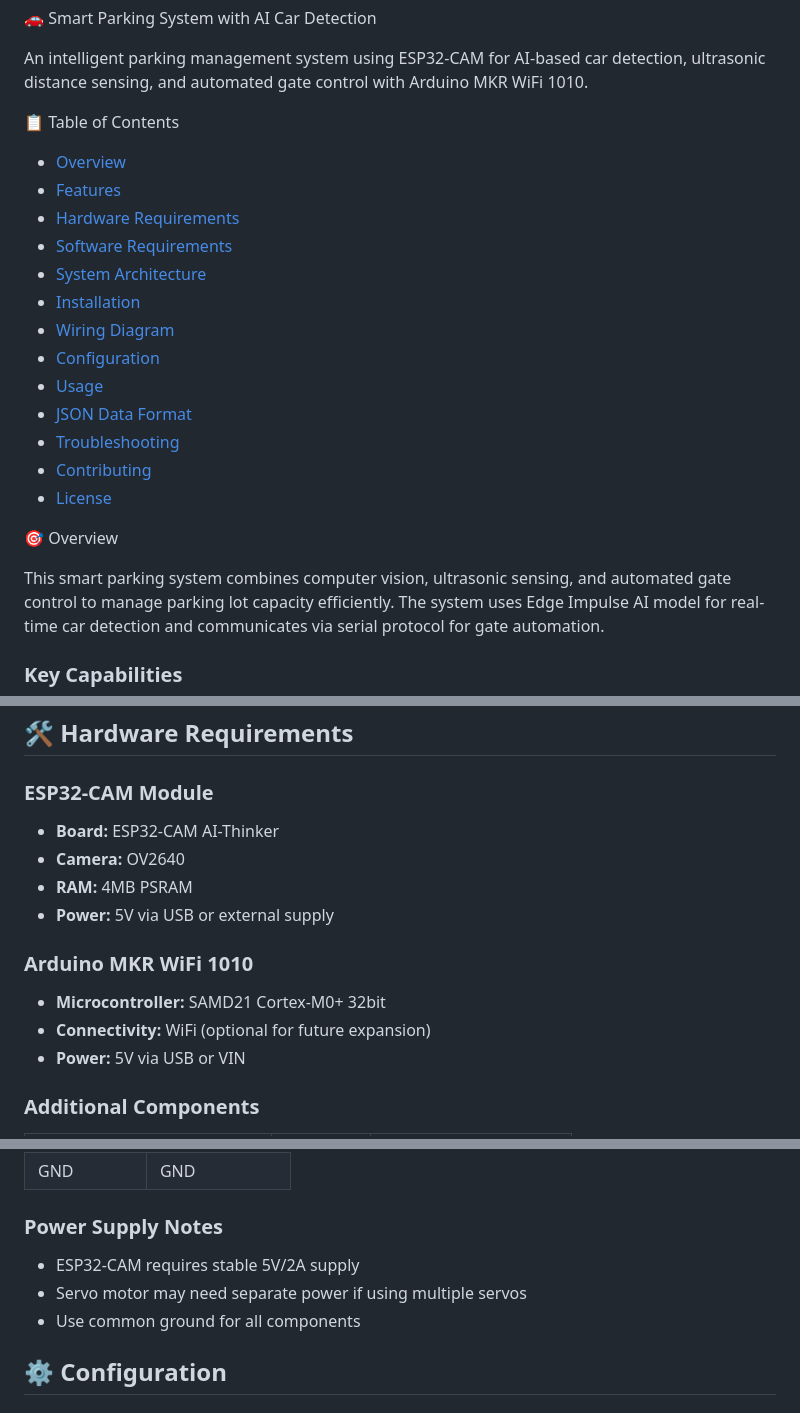
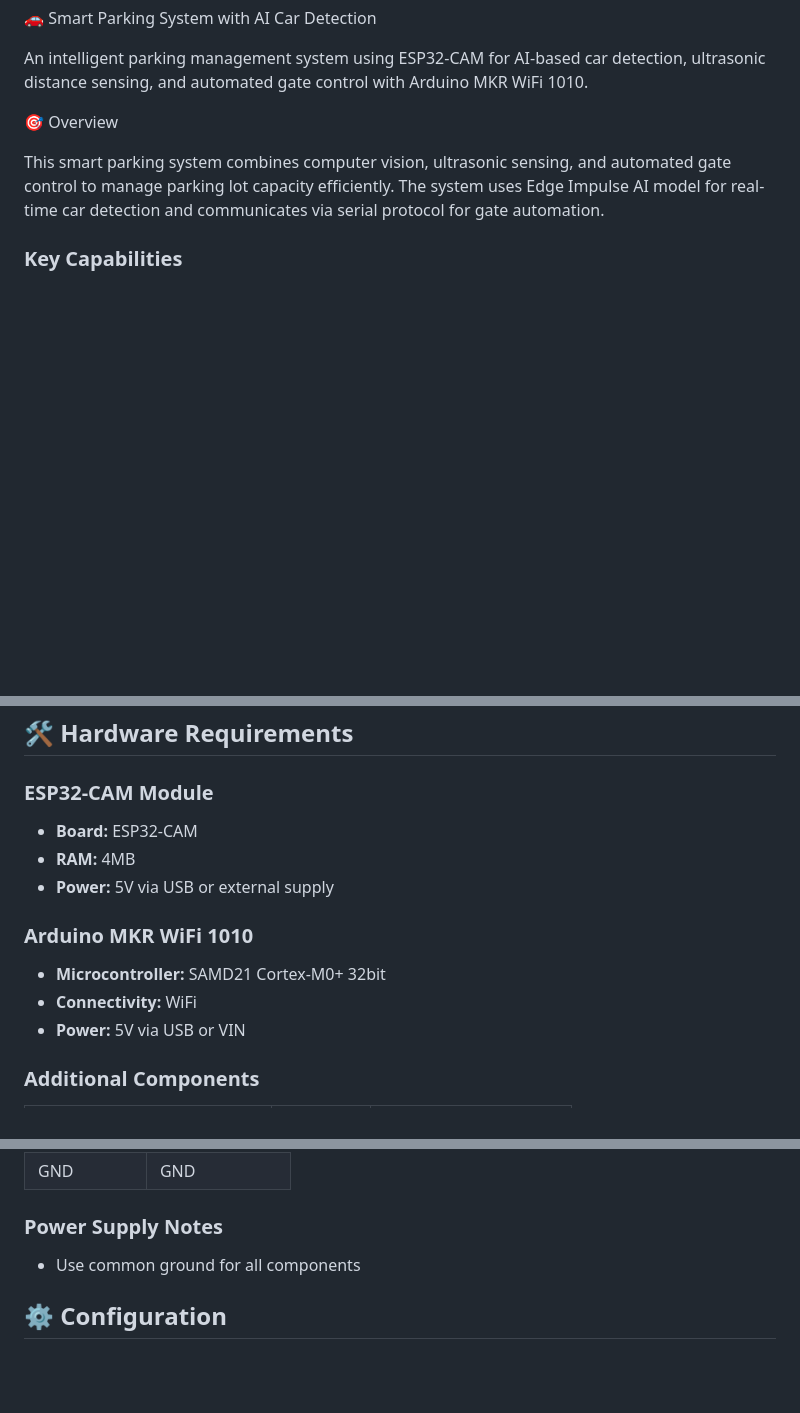
Before and after one commit to bbmunna01/Ai-Detect-Smart-Parking-System, a Markdown page: README.md, 3 parts joined by grey strips. GitHub-like rendering; blank space fills up the shorter version.

```diff
--- a/README.md
+++ b/README.md
@@ -1,21 +1,6 @@
 🚗 Smart Parking System with AI Car Detection
 
 An intelligent parking management system using ESP32-CAM for AI-based car detection, ultrasonic distance sensing, and automated gate control with Arduino MKR WiFi 1010.
-
-📋 Table of Contents
-- [Overview](#overview)
-- [Features](#features)
-- [Hardware Requirements](#hardware-requirements)
-- [Software Requirements](#software-requirements)
-- [System Architecture](#system-architecture)
-- [Installation](#installation)
-- [Wiring Diagram](#wiring-diagram)
-- [Configuration](#configuration)
-- [Usage](#usage)
-- [JSON Data Format](#json-data-format)
-- [Troubleshooting](#troubleshooting)
-- [Contributing](#contributing)
-- [License](#license)
 
 🎯 Overview
 
@@ -57,14 +42,13 @@ This smart parking system combines computer vision, ultrasonic sensing, and auto
 ## 🛠 Hardware Requirements
 
 ### ESP32-CAM Module
-- **Board:** ESP32-CAM AI-Thinker
-- **Camera:** OV2640
-- **RAM:** 4MB PSRAM
+- **Board:** ESP32-CAM
+- **RAM:** 4MB
 - **Power:** 5V via USB or external supply
 
 ### Arduino MKR WiFi 1010
 - **Microcontroller:** SAMD21 Cortex-M0+ 32bit
-- **Connectivity:** WiFi (optional for future expansion)
+- **Connectivity:** WiFi
 - **Power:** 5V via USB or VIN
 
 ### Additional Components
@@ -226,8 +209,6 @@ Follow the [Software Requirements](#software-requirements) section above.
 | GND | GND |
 
 ### Power Supply Notes
-- ESP32-CAM requires stable 5V/2A supply
-- Servo motor may need separate power if using multiple servos
 - Use common ground for all components
 
 ## ⚙️ Configuration
```
Also changed, not shown: other parts of README.md (+0 -1 lines).
